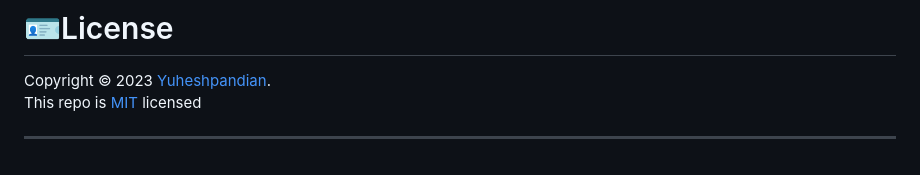
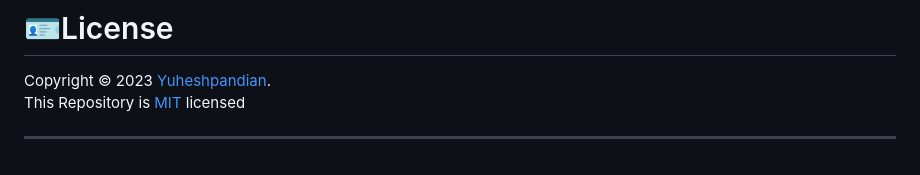
Before and after one commit to Yuheshpandian/Flask-Boilerplate, a Markdown page: README.md, the part around the change. Rendered like a GitHub page.

```diff
--- a/README.md
+++ b/README.md
@@ -117,6 +117,6 @@ now navigate to your http://localhost:5000
 # 🪪License
 Copyright © 2023 <a href="https://github.com/Yuheshpandian/">Yuheshpandian</a>.
 <br>
-This repo is <a href="https://github.com/Yuheshpandian/Flask_Boilerplate/blob/main/LICENSE">MIT</a> licensed
+This Repository is <a href="https://github.com/Yuheshpandian/Flask_Boilerplate/blob/main/LICENSE">MIT</a> licensed
 
 -----------------------------------------------------------------------------------------------------------------------------------------------------
```
